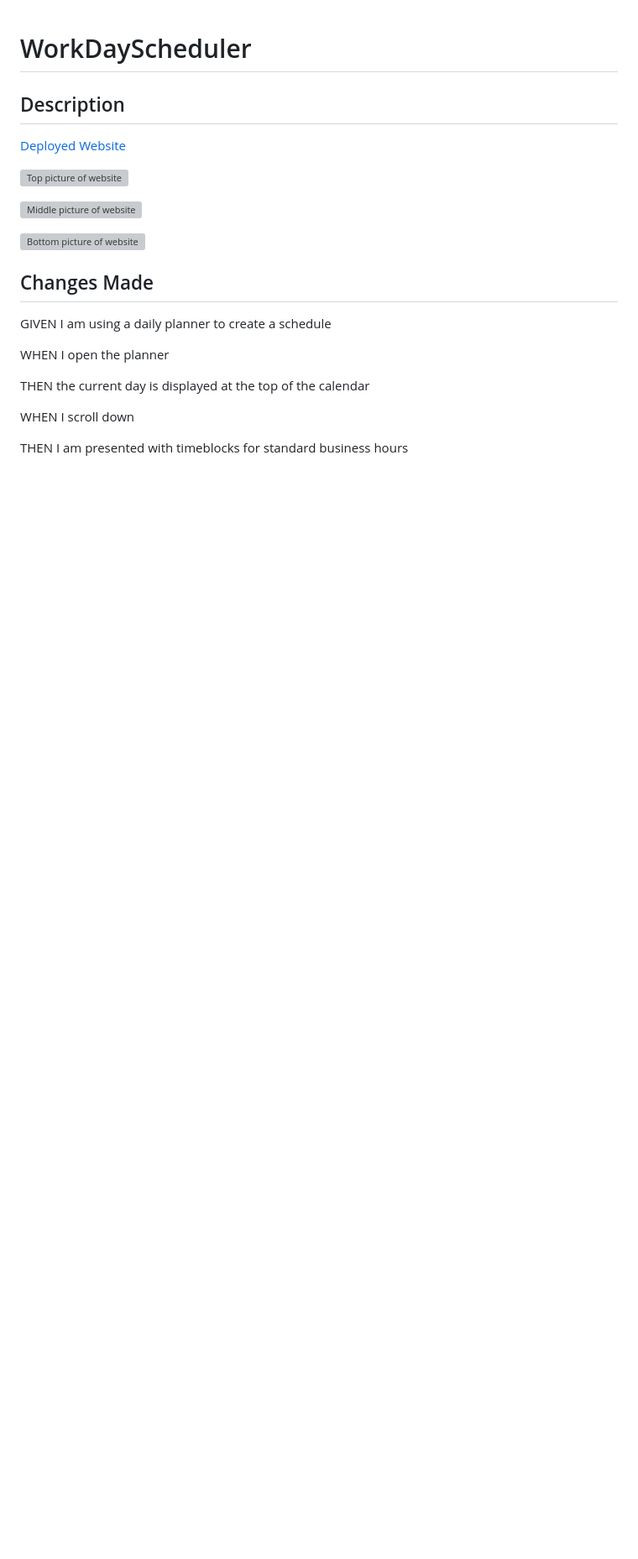
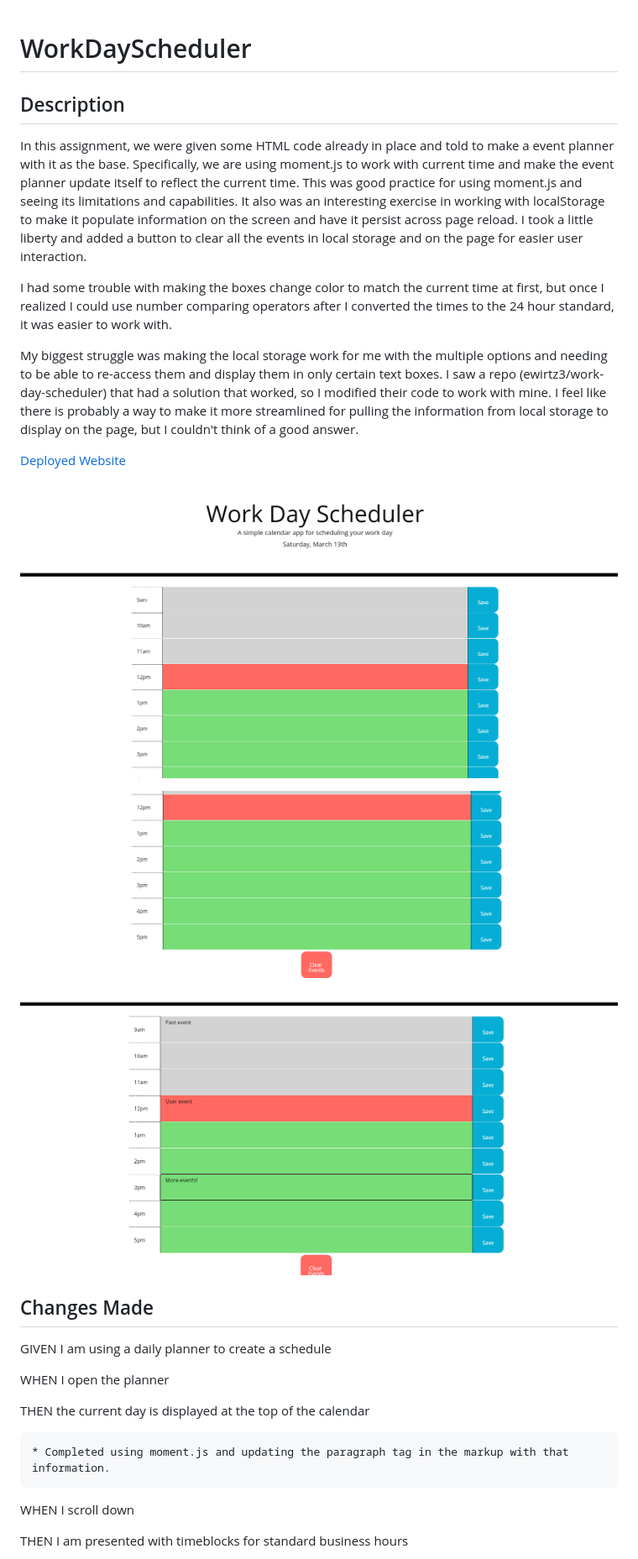
Before and after one commit to ashleyaggie/WorkDayScheduler, a Markdown page: README.md, the part around the change printed below. Shown: that part at 84% size. Drawn GitHub-style; pictures changed too: assets/images/websiteBottom.png (added), assets/images/websiteTop.png (added), assets/images/websiteWithEvents.png (added); blank space fills up the shorter version; grey boxes are pictures that could not be loaded.

Commit message:
Completing README.

```diff
--- a/README.md
+++ b/README.md
@@ -2,15 +2,19 @@
 
 ## Description
 
+In this assignment, we were given some HTML code already in place and told to make a event planner with it as the base. Specifically, we are using moment.js to work with current time and make the event planner update itself to reflect the current time. This was good practice for using moment.js and seeing its limitations and capabilities. It also was an interesting exercise in working with localStorage to make it populate information on the screen and have it persist across page reload. I took a little liberty and added a button to clear all the events in local storage and on the page for easier user interaction.
 
+I had some trouble with making the boxes change color to match the current time at first, but once I realized I could use number comparing operators after I converted the times to the 24 hour standard, it was easier to work with.
+
+My biggest struggle was making the local storage work for me with the multiple options and needing to be able to re-access them and display them in only certain text boxes. I saw a repo (ewirtz3/work-day-scheduler) that had a solution that worked, so I modified their code to work with mine. I feel like there is probably a way to make it more streamlined for pulling the information from local storage to display on the page, but I couldn't think of a good answer.
 
 [Deployed Website](https://ashleyaggie.github.io/WorkDayScheduler)
 
-![Top picture of website](/assets/images/WebsiteTop.png)
+![Top picture of website](assets/images/websiteTop.png)
 
-![Middle picture of website](/assets/images/WebsiteMid.png)
+![Middle picture of website](assets/images/websiteBottom.png)
 
-![Bottom picture of website](/assets/images/WebsiteBottom.png)
+![Bottom picture of website](assets/images/websiteWithEvents.png)
 
 ## Changes Made
 
@@ -20,6 +24,8 @@ WHEN I open the planner
 
 THEN the current day is displayed at the top of the calendar
 
+    * Completed using moment.js and updating the paragraph tag in the markup with that information.
+
 WHEN I scroll down
 
 THEN I am presented with timeblocks for standard business hours
```
Also changed, not shown: other parts of README.md (+14 -0 lines), 1 other file.
